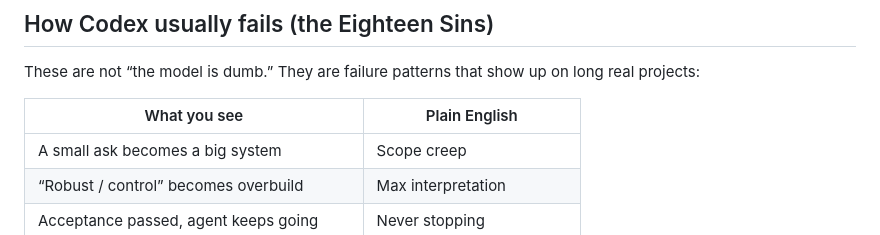
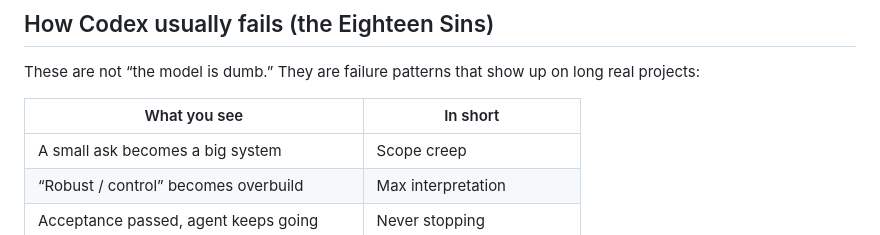
Before and after one commit to t01089572455/oh-no-codex, a Markdown page: README.md, the part around the change. Drawn GitHub-style.

```diff
--- a/README.md
+++ b/README.md
@@ -44,7 +44,7 @@ The rest should run in the background with as little babysitting as possible.
 
 These are not “the model is dumb.” They are failure patterns that show up on long real projects:
 
-| What you see | Plain English |
+| What you see | In short |
 | --- | --- |
 | A small ask becomes a big system | Scope creep |
 | “Robust / control” becomes overbuild | Max interpretation |
```
Also changed, not shown: README.zh-CN.md (+1 -1 lines).
